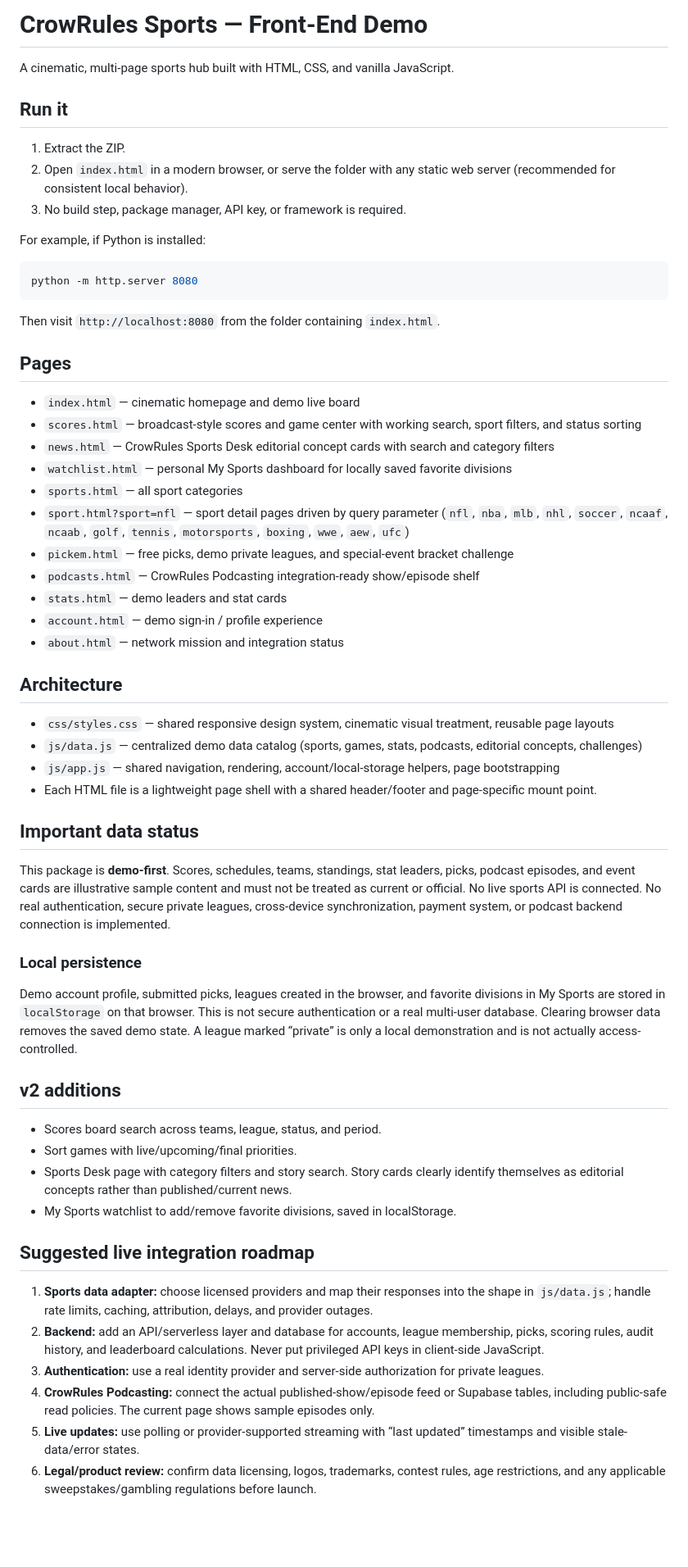
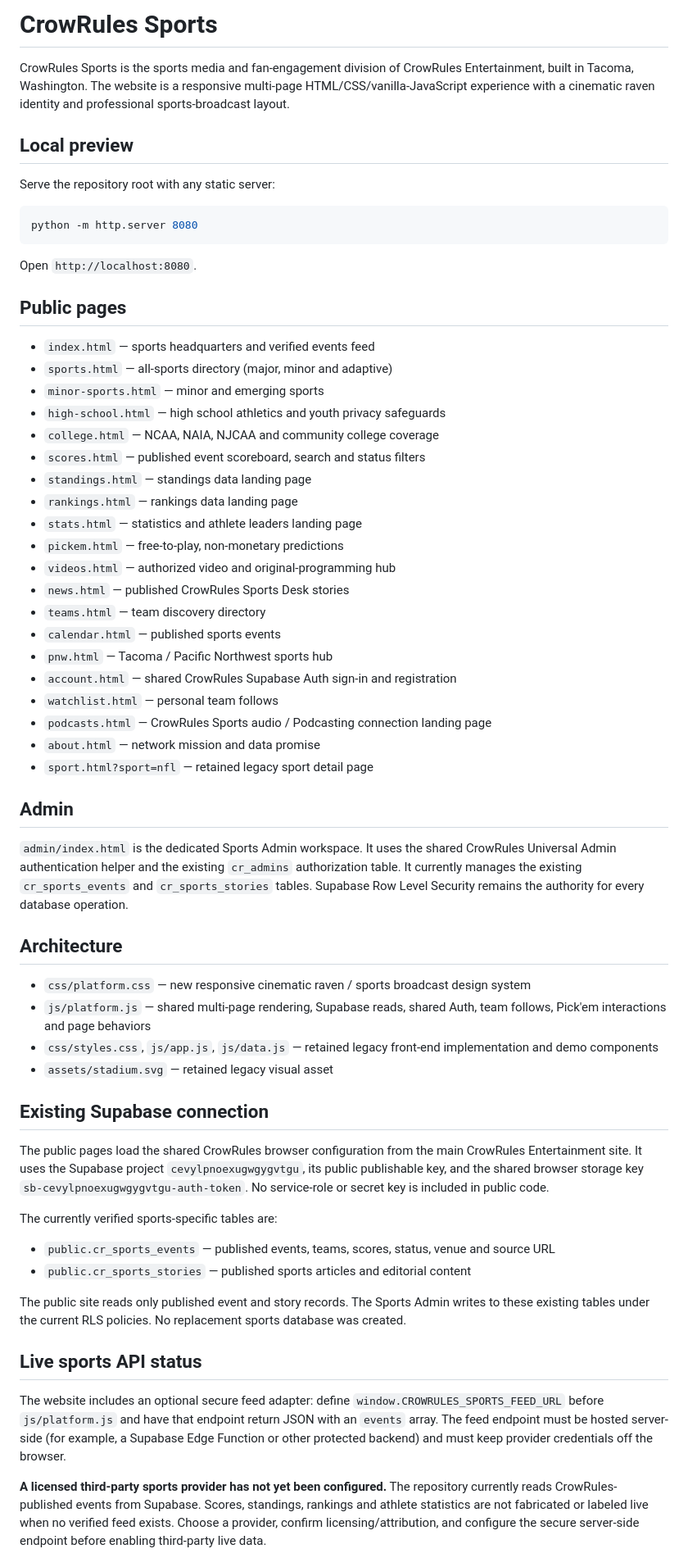
Before and after one commit to crowrulesentertainment-oss/sports, a Markdown page: README.md, the part around one of its changes. Shown at 82% size. Rendered like a GitHub page; blank space fills up the shorter version.

Commit message:
Document CrowRules Sports rebuild and live data status

````diff
--- a/README.md
+++ b/README.md
@@ -1,63 +1,65 @@
-# CrowRules Sports — Front-End Demo
+# CrowRules Sports
 
-A cinematic, multi-page sports hub built with HTML, CSS, and vanilla JavaScript.
+CrowRules Sports is the sports media and fan-engagement division of CrowRules Entertainment, built in Tacoma, Washington. The website is a responsive multi-page HTML/CSS/vanilla-JavaScript experience with a cinematic raven identity and professional sports-broadcast layout.
 
-## Run it
+## Local preview
 
-1. Extract the ZIP.
-2. Open `index.html` in a modern browser, or serve the folder with any static web server (recommended for consistent local behavior).
-3. No build step, package manager, API key, or framework is required.
-
-For example, if Python is installed:
+Serve the repository root with any static server:
 
 ```bash
 python -m http.server 8080
 ```
 
-Then visit `http://localhost:8080` from the folder containing `index.html`.
+Open `http://localhost:8080`.
 
-## Pages
+## Public pages
 
-- `index.html` — cinematic homepage and demo live board
-- `scores.html` — broadcast-style scores and game center with working search, sport filters, and status sorting
-- `news.html` — CrowRules Sports Desk editorial concept cards with search and category filters
-- `watchlist.html` — personal My Sports dashboard for locally saved favorite divisions
-- `sports.html` — all sport categories
-- `sport.html?sport=nfl` — sport detail pages driven by query parameter (`nfl`, `nba`, `mlb`, `nhl`, `soccer`, `ncaaf`, `ncaab`, `golf`, `tennis`, `motorsports`, `boxing`, `wwe`, `aew`, `ufc`)
-- `pickem.html` — free picks, demo private leagues, and special-event bracket challenge
-- `podcasts.html` — CrowRules Podcasting integration-ready show/episode shelf
-- `stats.html` — demo leaders and stat cards
-- `account.html` — demo sign-in / profile experience
-- `about.html` — network mission and integration status
+- `index.html` — sports headquarters and verified events feed
+- `sports.html` — all-sports directory (major, minor and adaptive)
+- `minor-sports.html` — minor and emerging sports
+- `high-school.html` — high school athletics and youth privacy safeguards
+- `college.html` — NCAA, NAIA, NJCAA and community college coverage
+- `scores.html` — published event scoreboard, search and status filters
+- `standings.html` — standings data landing page
+- `rankings.html` — rankings data landing page
+- `stats.html` — statistics and athlete leaders landing page
+- `pickem.html` — free-to-play, non-monetary predictions
+- `videos.html` — authorized video and original-programming hub
+- `news.html` — published CrowRules Sports Desk stories
+- `teams.html` — team discovery directory
+- `calendar.html` — published sports events
+- `pnw.html` — Tacoma / Pacific Northwest sports hub
+- `account.html` — shared CrowRules Supabase Auth sign-in and registration
+- `watchlist.html` — personal team follows
+- `podcasts.html` — CrowRules Sports audio / Podcasting connection landing page
+- `about.html` — network mission and data promise
+- `sport.html?sport=nfl` — retained legacy sport detail page
+
+## Admin
+
+`admin/index.html` is the dedicated Sports Admin workspace. It uses the shared CrowRules Universal Admin authentication helper and the existing `cr_admins` authorization table. It currently manages the existing `cr_sports_events` and `cr_sports_stories` tables. Supabase Row Level Security remains the authority for every database operation.
 
 ## Architecture
 
-- `css/styles.css` — shared responsive design system, cinematic visual treatment, reusable page layouts
-- `js/data.js` — centralized demo data catalog (sports, games, stats, podcasts, editorial concepts, challenges)
-- `js/app.js` — shared navigation, rendering, account/local-storage helpers, page bootstrapping
-- Each HTML file is a lightweight page shell with a shared header/footer and page-specific mount point.
+- `css/platform.css` — new responsive cinematic raven / sports broadcast design system
+- `js/platform.js` — shared multi-page rendering, Supabase reads, shared Auth, team follows, Pick'em interactions and page behaviors
+- `css/styles.css`, `js/app.js`, `js/data.js` — retained legacy front-end implementation and demo components
+- `assets/stadium.svg` — retained legacy visual asset
 
-## Important data status
+## Existing Supabase connection
 
-This package is **demo-first**. Scores, schedules, teams, standings, stat leaders, picks, podcast episodes, and event cards are illustrative sample content and must not be treated as current or official. No live sports API is connected. No real authentication, secure private leagues, cross-device synchronization, payment system, or podcast backend connection is implemented.
+The public pages load the shared CrowRules browser configuration from the main CrowRules Entertainment site. It uses the Supabase project `cevylpnoexugwgygvtgu`, its public publishable key, and the shared browser storage key `sb-cevylpnoexugwgygvtgu-auth-token`. No service-role or secret key is included in public code.
 
-### Local persistence
+The currently verified sports-specific tables are:
 
-Demo account profile, submitted picks, leagues created in the browser, and favorite divisions in My Sports are stored in `localStorage` on that browser. This is not secure authentication or a real multi-user database. Clearing browser data removes the saved demo state. A league marked “private” is only a local demonstration and is not actually access-controlled.
+- `public.cr_sports_events` — published events, teams, scores, status, venue and source URL
+- `public.cr_sports_stories` — published sports articles and editorial content
 
-## v2 additions
+The public site reads only published event and story records. The Sports Admin writes to these existing tables under the current RLS policies. No replacement sports database was created.
 
-- Scores board search across teams, league, status, and period.
-- Sort games with live/upcoming/final priorities.
-- Sports Desk page with category filters and story search. Story cards clearly identify themselves as editorial concepts rather than published/current news.
-- My Sports watchlist to add/remove favorite divisions, saved in localStorage.
+## Live sports API status
 
-## Suggested live integration roadmap
+The website includes an optional secure feed adapter: define `window.CROWRULES_SPORTS_FEED_URL` before `js/platform.js` and have that endpoint return JSON with an `events` array. The feed endpoint must be hosted server-side (for example, a Supabase Edge Function or other protected backend) and must keep provider credentials off the browser.
 
-1. **Sports data adapter:** choose licensed providers and map their responses into the shape in `js/data.js`; handle rate limits, caching, attribution, delays, and provider outages.
-2. **Backend:** add an API/serverless layer and database for accounts, league membership, picks, scoring rules, audit history, and leaderboard calculations. Never put privileged API keys in client-side JavaScript.
-3. **Authentication:** use a real identity provider and server-side authorization for private leagues.
-4. **CrowRules Podcasting:** connect the actual published-show/episode feed or Supabase tables, including public-safe read policies. The current page shows sample episodes only.
-5. **Live updates:** use polling or provider-supported streaming with “last updated” timestamps and visible stale-data/error states.
-6. **Legal/product review:** confirm data licensing, logos, trademarks, contest rules, age restrictions, and any applicable sweepstakes/gambling regulations before launch.
+**A licensed third-party sports provider has not yet been configured.** The repository currently reads CrowRules-published events from Supabase. Scores, standings, rankings and athlete statistics are not fabricated or labeled live when no verified feed exists. Choose a provider, confirm licensing/attribution, and configure the secure server-side endpoint before enabling third-party live data.
 
````
Also changed, not shown: other parts of README.md (+16 -5 lines).
